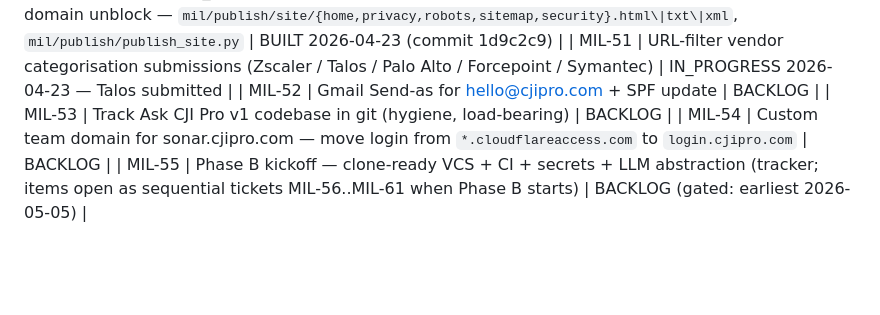
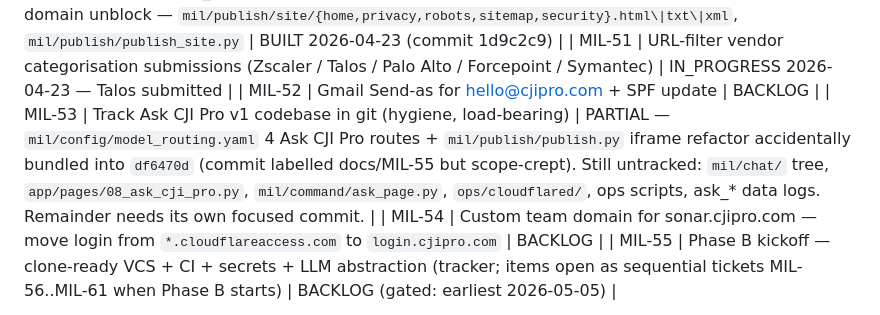
Before and after one commit to cjipro/mil_streamlit, a Markdown page: CLAUDE.md, the part around the change. GitHub-like rendering; blank space fills up the shorter version.

Commit message:
chore(MIL-53,MIL-55): annotate df6470d scope drift
Previous commit df6470d was subject-labelled docs(MIL-55) but the
autostash residue bundled four additional files into the index:

  mil/config/model_routing.yaml   (+57)  Ask CJI Pro v1 route definitions
                                         (intent_classification,
                                          ask_synthesis, ask_synthesis_deep,
                                          ask_verifier) — MIL-40..48 work,
                                          had been sitting dirty since
                                          2026-04-22
  mil/publish/publish.py          (-76/+30) Ask CJI Pro chat popup →
                                            iframe refactor from the
                                            2026-04-22 Apr 22 afternoon
                                            session, also dirty since
  mil/data/clark_log.jsonl        (+6)   pipeline drift from today's
                                         manual Runs #56 + #57
  mil/data/commentary_log.jsonl   (+32)  pipeline drift same

The Ask CJI Pro route/UI pieces are legitimate work in MIL-53 scope
('Track Ask CJI Pro v1 codebase in git') — the bundle accidentally
progresses MIL-53 from 0% to ~30% tracked. Still untracked: mil/chat/
package tree, app/pages/08_ask_cji_pro.py, mil/command/ask_page.py,
ops/cloudflared/, ops .cmd scripts, ask_* data logs.

CLAUDE.md MIL-53 row updated to record partial state.

No history rewrite — df6470d is already on origin. Future commits
will follow stricter `git add <explicit files>` discipline to avoid
autostash-residue bundling.

Co-Authored-By: Claude Opus 4.7 (1M context) <noreply@anthropic.com>

```diff
--- a/CLAUDE.md
+++ b/CLAUDE.md
@@ -412,7 +412,7 @@ Human is ONLY required for: governance review (CHR entries), M2 countersign, Jir
 | MIL-50 | Public landing page + cjipro.com domain unblock — `mil/publish/site/{home,privacy,robots,sitemap,security}.html\|txt\|xml`, `mil/publish/publish_site.py` | BUILT 2026-04-23 (commit 1d9c2c9) |
 | MIL-51 | URL-filter vendor categorisation submissions (Zscaler / Talos / Palo Alto / Forcepoint / Symantec) | IN_PROGRESS 2026-04-23 — Talos submitted |
 | MIL-52 | Gmail Send-as for hello@cjipro.com + SPF update | BACKLOG |
-| MIL-53 | Track Ask CJI Pro v1 codebase in git (hygiene, load-bearing) | BACKLOG |
+| MIL-53 | Track Ask CJI Pro v1 codebase in git (hygiene, load-bearing) | PARTIAL — `mil/config/model_routing.yaml` 4 Ask CJI Pro routes + `mil/publish/publish.py` iframe refactor accidentally bundled into `df6470d` (commit labelled docs/MIL-55 but scope-crept). Still untracked: `mil/chat/` tree, `app/pages/08_ask_cji_pro.py`, `mil/command/ask_page.py`, `ops/cloudflared/`, ops scripts, ask_* data logs. Remainder needs its own focused commit. |
 | MIL-54 | Custom team domain for sonar.cjipro.com — move login from `*.cloudflareaccess.com` to `login.cjipro.com` | BACKLOG |
 | MIL-55 | Phase B kickoff — clone-ready VCS + CI + secrets + LLM abstraction (tracker; items open as sequential tickets MIL-56..MIL-61 when Phase B starts) | BACKLOG (gated: earliest 2026-05-05) |
 
```
